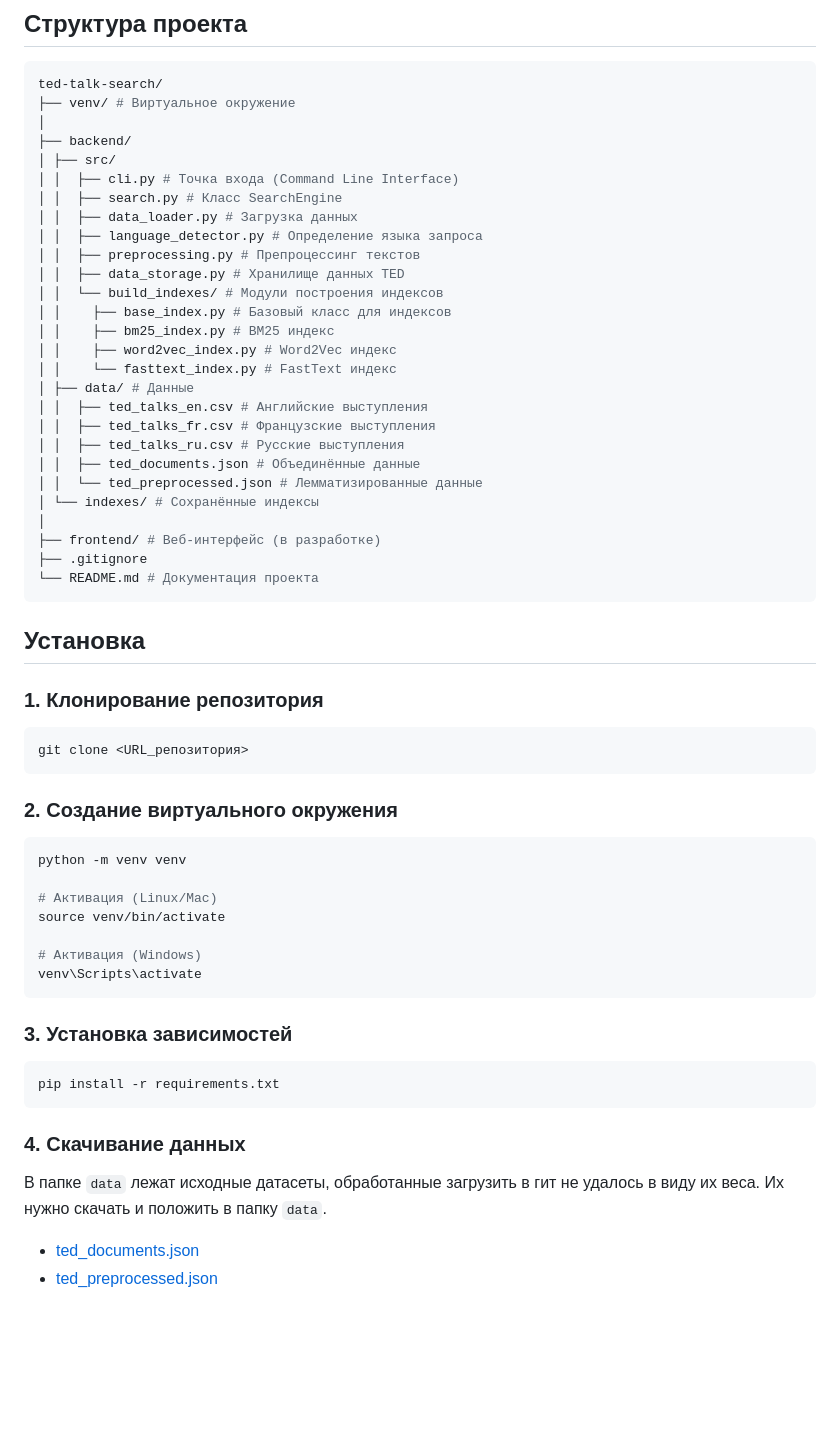
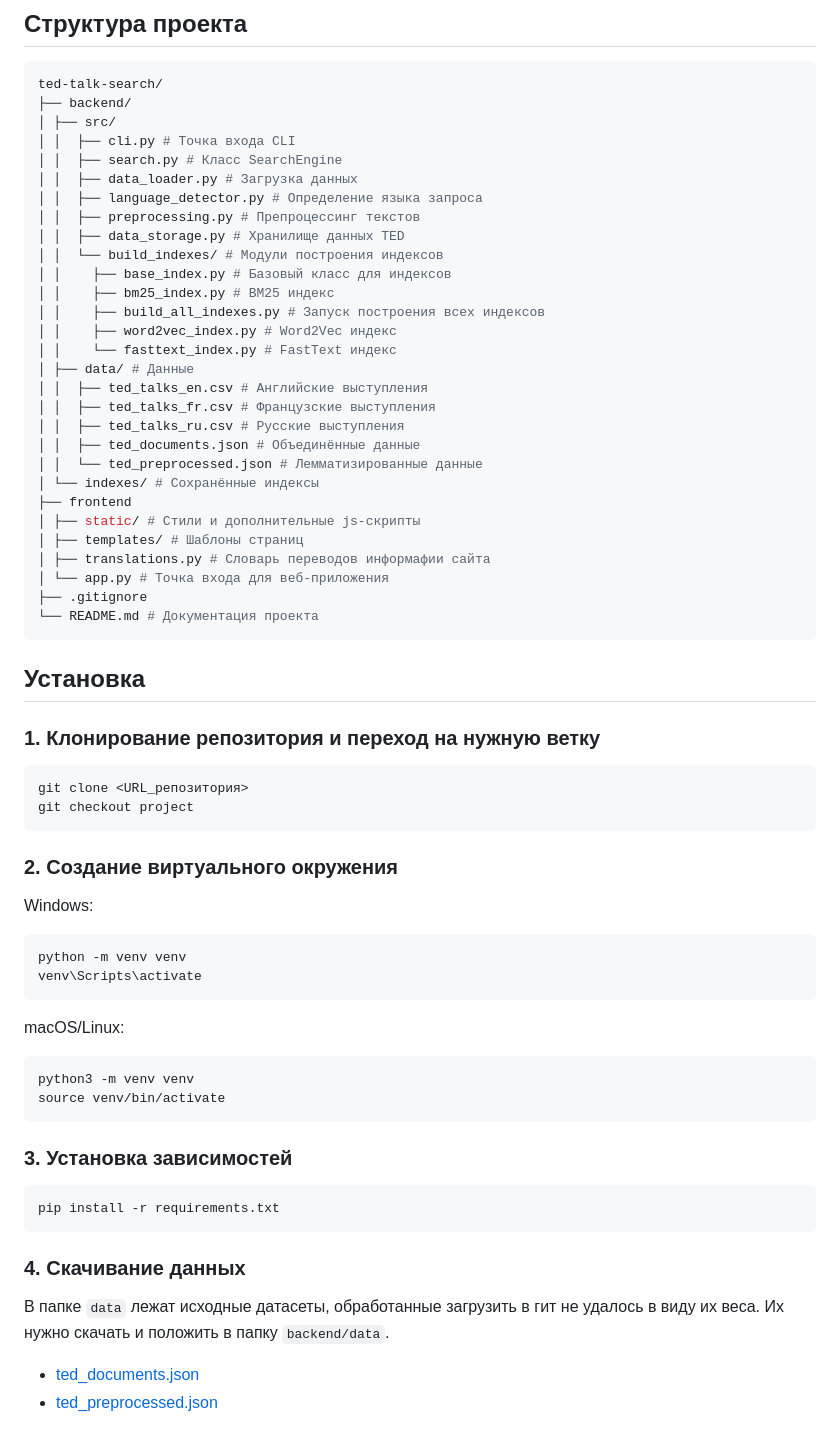
Before and after one commit to usmor/infopoisk, a Markdown page: README.md, the part around one of its changes. Drawn GitHub-style; blank space fills up the shorter version.

````diff
--- a/README.md
+++ b/README.md
@@ -64,11 +74,9 @@
 ## Структура проекта
 ``` bash
 ted-talk-search/
-├── venv/ # Виртуальное окружение
-│
 ├── backend/
 │ ├── src/
-│ │  ├── cli.py # Точка входа (Command Line Interface)
+│ │  ├── cli.py # Точка входа CLI
 │ │  ├── search.py # Класс SearchEngine
 │ │  ├── data_loader.py # Загрузка данных
 │ │  ├── language_detector.py # Определение языка запроса
@@ -77,6 +85,7 @@ ted-talk-search/
 │ │  └── build_indexes/ # Модули построения индексов
 │ │    ├── base_index.py # Базовый класс для индексов
 │ │    ├── bm25_index.py # BM25 индекс
+│ │    ├── build_all_indexes.py # Запуск построения всех индексов
 │ │    ├── word2vec_index.py # Word2Vec индекс
 │ │    └── fasttext_index.py # FastText индекс
 │ ├── data/ # Данные
@@ -86,30 +95,36 @@ ted-talk-search/
 │ │  ├── ted_documents.json # Объединённые данные
 │ │  └── ted_preprocessed.json # Лемматизированные данные
 │ └── indexes/ # Сохранённые индексы
-│
-├── frontend/ # Веб-интерфейс (в разработке)
+├── frontend
+│ ├── static/ # Стили и дополнительные js-скрипты
+│ ├── templates/ # Шаблоны страниц
+│ ├── translations.py # Словарь переводов информафии сайта
+│ └── app.py # Точка входа для веб-приложения
 ├── .gitignore
 └── README.md # Документация проекта
 ```
 
 ## Установка
 
-### 1. Клонирование репозитория
+### 1. Клонирование репозитория и переход на нужную ветку
 ```bash
 git clone <URL_репозитория>
+git checkout project
 ```
 
 ### 2. Создание виртуального окружения
+Windows:
 ```bash
 python -m venv venv
-
-# Активация (Linux/Mac)
-source venv/bin/activate
-
-# Активация (Windows)
 venv\Scripts\activate
 ```
 
+macOS/Linux:
+
+```bash
+python3 -m venv venv
+source venv/bin/activate
+```
 ### 3. Установка зависимостей
 ```
 pip install -r requirements.txt
@@ -117,7 +132,7 @@ pip install -r requirements.txt
 
 ### 4. Скачивание данных
 В папке `data` лежат исходные датасеты, обработанные загрузить в гит не удалось в виду их веса.
-Их нужно скачать и положить в папку `data`.
+Их нужно скачать и положить в папку `backend/data`.
 - [ted_documents.json](https://drive.google.com/file/d/1Vw-PYnBweNh6BkRDNnMtELo4723uqBZ2/view?usp=sharing)
 - [ted_preprocessed.json](https://drive.google.com/file/d/19dZL__iHJWIDORLVQocsdVQiPG_O6whA/view?usp=sharing)
 
````
Also changed, not shown: other parts of README.md (+62 -5 lines).
